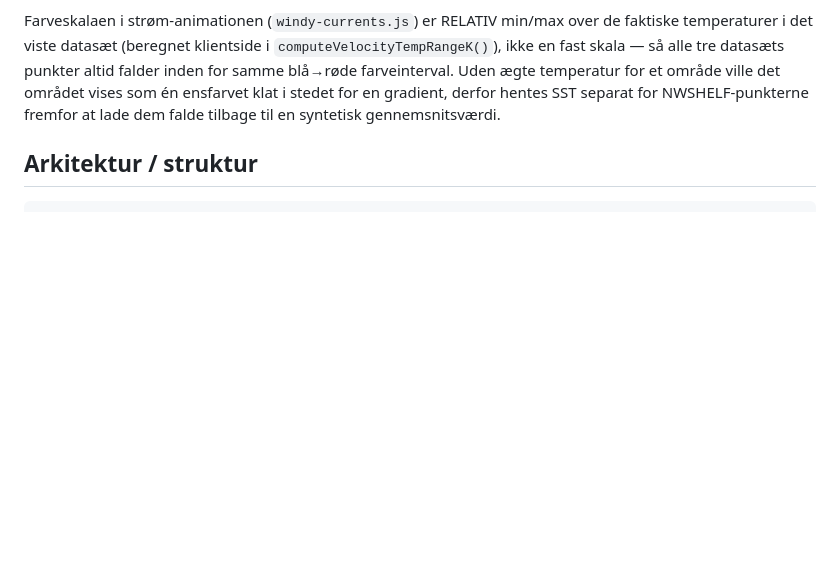
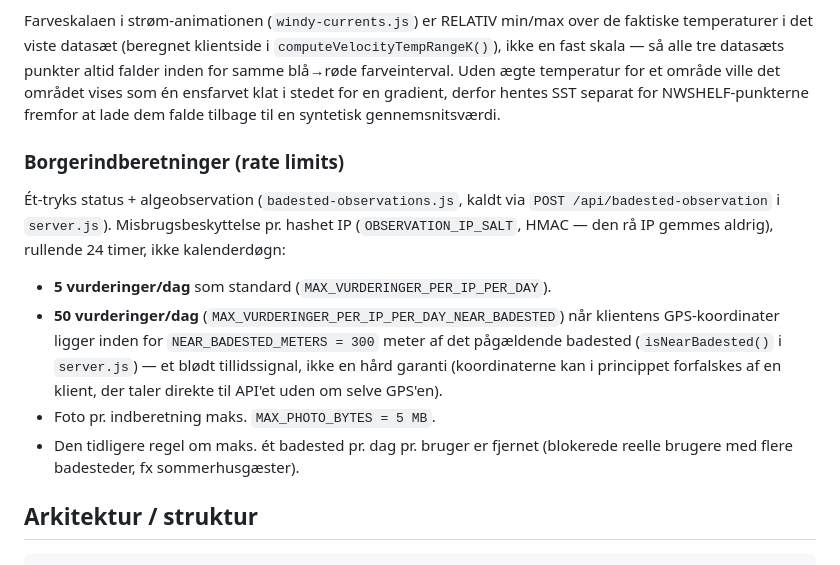
Before and after one commit to KrestenBersoe/dkvand, a Markdown page: README.md, the part around the change. Drawn GitHub-style; blank space fills up the shorter version.

Commit message:
Dokumentér badested-vurderings-grænserne i README
Samme mangel som Strøm-afsnittet — kun nævnt løst i changelog'et,
ikke i selve reference-dokumentationen. Tilføjet en "Borgerindberetninger
(rate limits)"-sektion med de faktiske grænser (5/dag standard, 50/dag
ved GPS-bekræftet nærhed inden for 300m, 5MB foto-loft), hvordan
misbrugsbeskyttelsen virker (hashet IP, rullende 24t), og at
ét-badested-pr-dag-reglen er fjernet.

Co-Authored-By: Claude Sonnet 5 <noreply@anthropic.com>

```diff
--- a/README.md
+++ b/README.md
@@ -75,6 +75,23 @@ punkter altid falder inden for samme blå→røde farveinterval. Uden ægte
 temperatur for et område ville det området vises som én ensfarvet klat i
 stedet for en gradient, derfor hentes SST separat for NWSHELF-punkterne
 fremfor at lade dem falde tilbage til en syntetisk gennemsnitsværdi.
+
+### Borgerindberetninger (rate limits)
+
+Ét-tryks status + algeobservation (`badested-observations.js`, kaldt via
+`POST /api/badested-observation` i `server.js`). Misbrugsbeskyttelse pr.
+hashet IP (`OBSERVATION_IP_SALT`, HMAC — den rå IP gemmes aldrig),
+rullende 24 timer, ikke kalenderdøgn:
+
+- **5 vurderinger/dag** som standard (`MAX_VURDERINGER_PER_IP_PER_DAY`).
+- **50 vurderinger/dag** (`MAX_VURDERINGER_PER_IP_PER_DAY_NEAR_BADESTED`) når
+  klientens GPS-koordinater ligger inden for `NEAR_BADESTED_METERS = 300`
+  meter af det pågældende badested (`isNearBadested()` i `server.js`) — et
+  blødt tillidssignal, ikke en hård garanti (koordinaterne kan i princippet
+  forfalskes af en klient, der taler direkte til API'et uden om selve GPS'en).
+- Foto pr. indberetning maks. `MAX_PHOTO_BYTES = 5 MB`.
+- Den tidligere regel om maks. ét badested pr. dag pr. bruger er fjernet
+  (blokerede reelle brugere med flere badesteder, fx sommerhusgæster).
 
 ## Arkitektur / struktur
 
```
